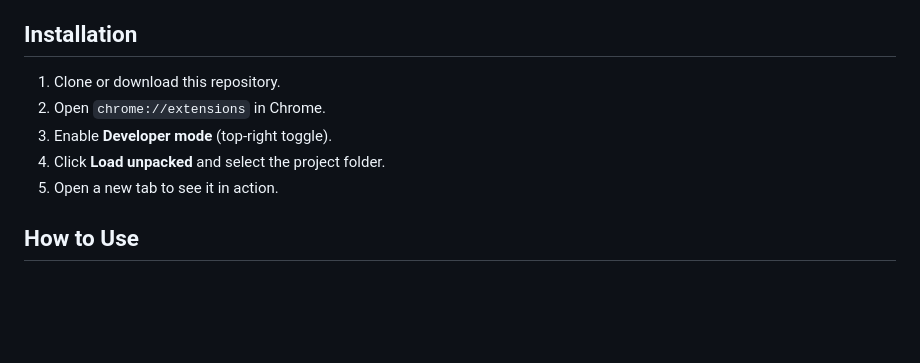
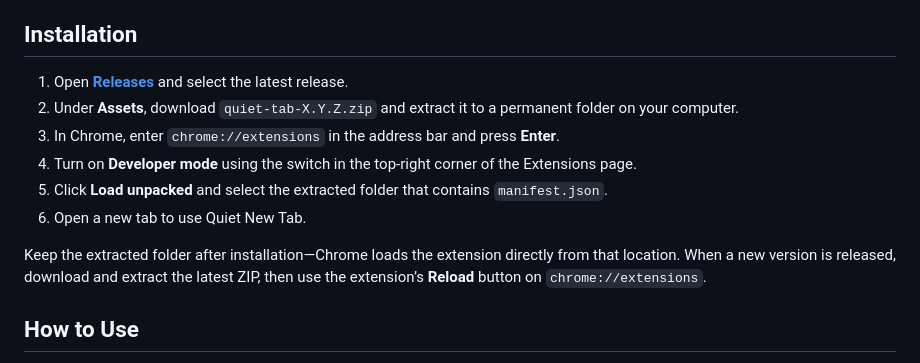
Before and after one commit to Mo-Shakib/quiet-tab, a Markdown page: README.md, the part around the change. Rendered like a GitHub page; blank space fills up the shorter version.

Commit message:
Improve release installation instructions

```diff
--- a/README.md
+++ b/README.md
@@ -35,11 +35,14 @@ A Chrome extension that replaces your new tab page with a calm, minimal interfac
 
 ## Installation
 
-1. Clone or download this repository.
-2. Open `chrome://extensions` in Chrome.
-3. Enable **Developer mode** (top-right toggle).
-4. Click **Load unpacked** and select the project folder.
-5. Open a new tab to see it in action.
+1. Open [**Releases**](https://github.com/Mo-Shakib/quiet-tab/releases) and select the latest release.
+2. Under **Assets**, download `quiet-tab-X.Y.Z.zip` and extract it to a permanent folder on your computer.
+3. In Chrome, enter `chrome://extensions` in the address bar and press **Enter**.
+4. Turn on **Developer mode** using the switch in the top-right corner of the Extensions page.
+5. Click **Load unpacked** and select the extracted folder that contains `manifest.json`.
+6. Open a new tab to use Quiet New Tab.
+
+Keep the extracted folder after installation—Chrome loads the extension directly from that location. When a new version is released, download and extract the latest ZIP, then use the extension’s **Reload** button on `chrome://extensions`.
 
 ## How to Use
 
```
